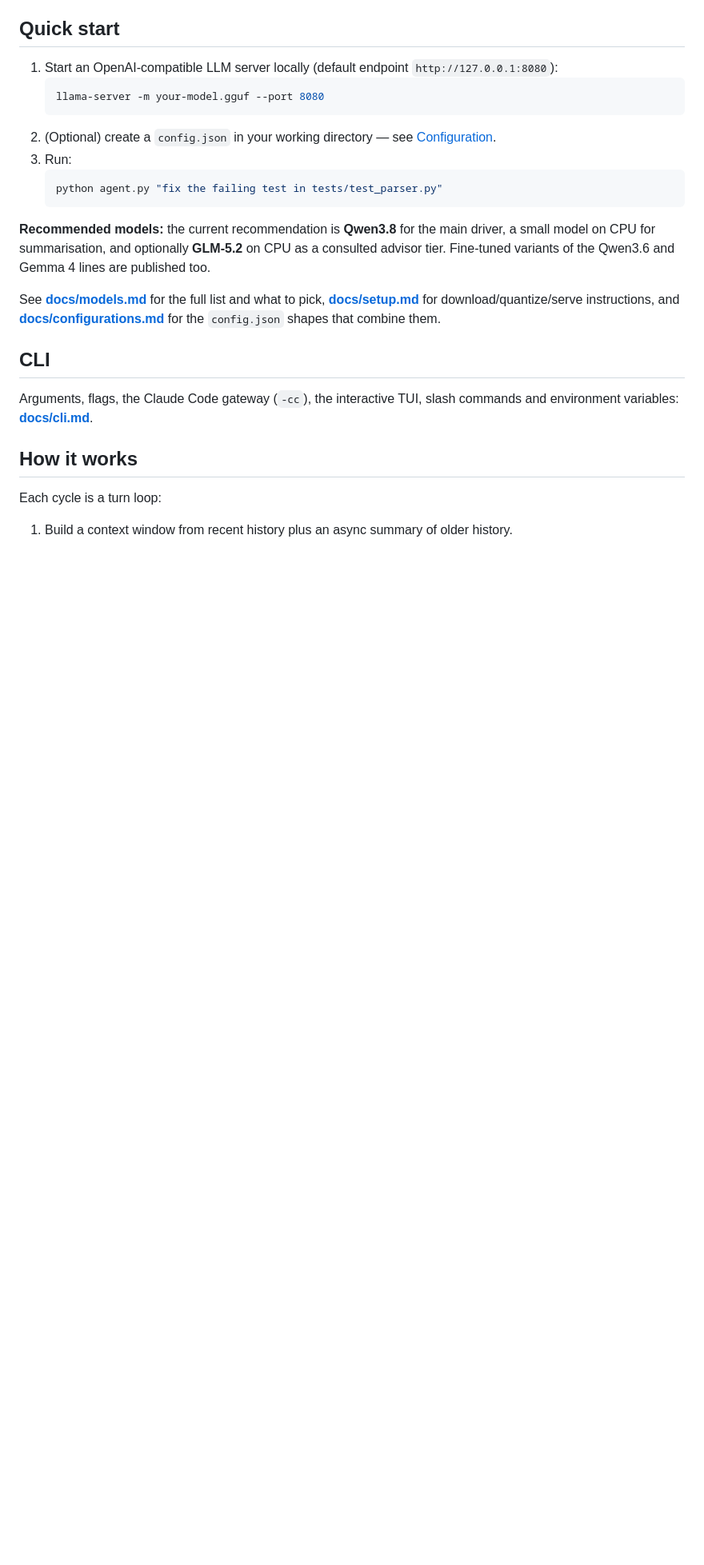
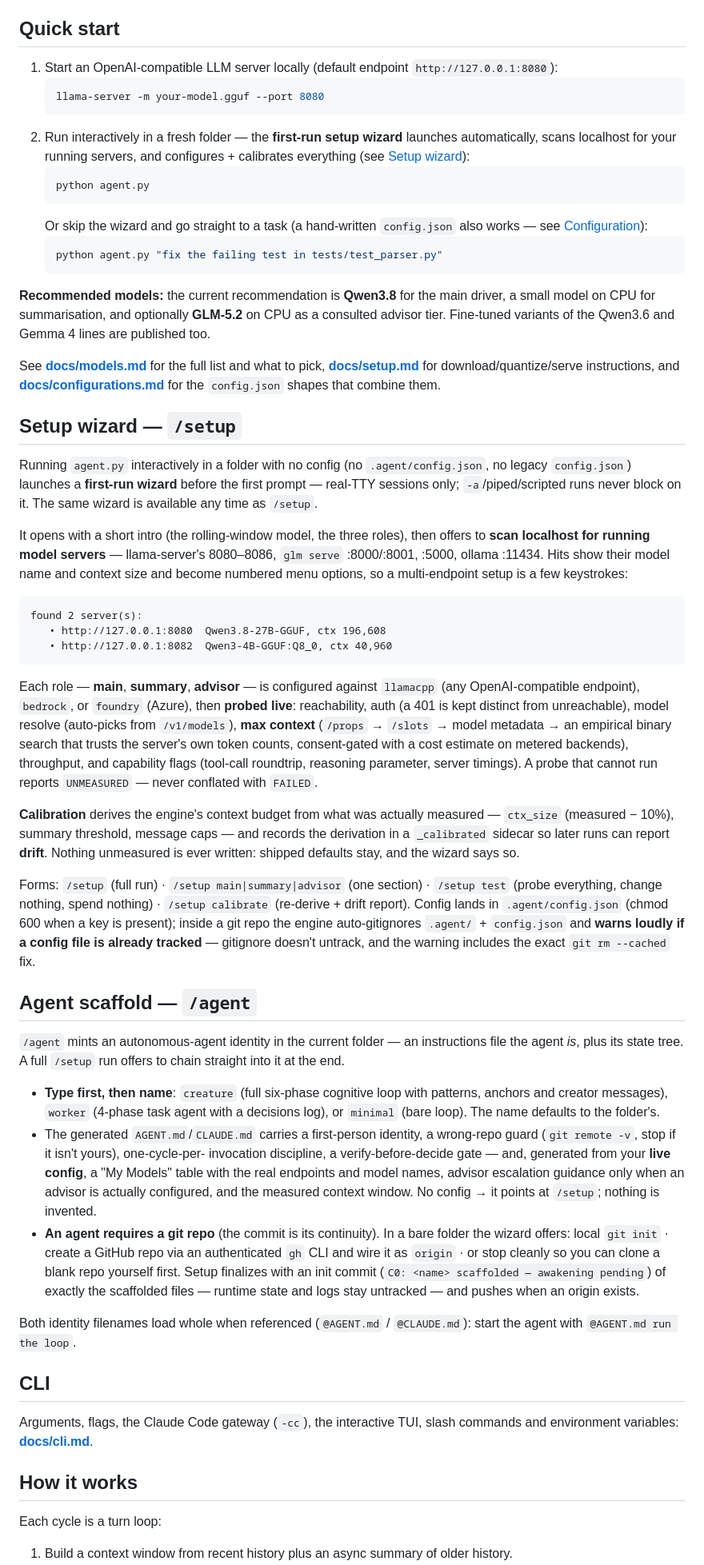
Before and after one commit to mblakemore/agent, a Markdown page: README.md, the part around one of its changes. Shown at 80% size. Rendered like a GitHub page; blank space fills up the shorter version.

Commit message:
docs: README + cli.md — the /setup wizard and /agent scaffold
README: Quick start now leads with the first-run wizard (bare
'python agent.py' in a fresh folder); two new sections — 'Setup wizard'
(first-run auto-launch + TTY guard, intro, localhost server scan with
numbered endpoint menus, three roles x three backend kinds, the live
probe suite with UNMEASURED-vs-FAILED discipline, probe-driven
calibration + drift sidecar, all /setup forms, key hygiene incl. the
tracked-config warning) and 'Agent scaffold' (type-before-name, the
config-driven My Models table, git provisioning options, the C0 init
commit, identity files loading whole via @). Configuration section now
points hand-writers at the wizard.

docs/cli.md: /setup and /agent rows added to the slash-command table.

````diff
--- a/README.md
+++ b/README.md
@@ -18,8 +18,14 @@ A local, tool-driven coding assistant that talks to an OpenAI-compatible LLM end
    ```bash
    llama-server -m your-model.gguf --port 8080
    ```
-2. (Optional) create a `config.json` in your working directory — see [Configuration](#configuration).
-3. Run:
+2. Run interactively in a fresh folder — the **first-run setup wizard** launches
+   automatically, scans localhost for your running servers, and configures +
+   calibrates everything (see [Setup wizard](#setup-wizard--setup)):
+   ```bash
+   python agent.py
+   ```
+   Or skip the wizard and go straight to a task (a hand-written `config.json`
+   also works — see [Configuration](#configuration)):
    ```bash
    python agent.py "fix the failing test in tests/test_parser.py"
    ```
@@ -31,6 +37,71 @@ Fine-tuned variants of the Qwen3.6 and Gemma 4 lines are published too.
 See **[docs/models.md](docs/models.md)** for the full list and what to pick, **[docs/setup.md](docs/setup.md)**
 for download/quantize/serve instructions, and **[docs/configurations.md](docs/configurations.md)**
 for the `config.json` shapes that combine them.
+
+## Setup wizard — `/setup`
+
+Running `agent.py` interactively in a folder with no config (no `.agent/config.json`,
+no legacy `config.json`) launches a **first-run wizard** before the first prompt —
+real-TTY sessions only; `-a`/piped/scripted runs never block on it. The same wizard is
+available any time as `/setup`.
+
+It opens with a short intro (the rolling-window model, the three roles), then offers
+to **scan localhost for running model servers** — llama-server's 8080–8086,
+`glm serve` :8000/:8001, :5000, ollama :11434. Hits show their model name and context
+size and become numbered menu options, so a multi-endpoint setup is a few keystrokes:
+
+```
+found 2 server(s):
+   • http://127.0.0.1:8080  Qwen3.8-27B-GGUF, ctx 196,608
+   • http://127.0.0.1:8082  Qwen3-4B-GGUF:Q8_0, ctx 40,960
+```
+
+Each role — **main**, **summary**, **advisor** — is configured against `llamacpp`
+(any OpenAI-compatible endpoint), `bedrock`, or `foundry` (Azure), then **probed
+live**: reachability, auth (a 401 is kept distinct from unreachable), model resolve
+(auto-picks from `/v1/models`), **max context** (`/props` → `/slots` → model
+metadata → an empirical binary search that trusts the server's own token counts,
+consent-gated with a cost estimate on metered backends), throughput, and capability
+flags (tool-call roundtrip, reasoning parameter, server timings). A probe that
+cannot run reports `UNMEASURED` — never conflated with `FAILED`.
+
+**Calibration** derives the engine's context budget from what was actually measured
+— `ctx_size` (measured − 10%), summary threshold, message caps — and records the
+derivation in a `_calibrated` sidecar so later runs can report **drift**. Nothing
+unmeasured is ever written: shipped defaults stay, and the wizard says so.
+
+Forms: `/setup` (full run) · `/setup main|summary|advisor` (one section) ·
+`/setup test` (probe everything, change nothing, spend nothing) ·
+`/setup calibrate` (re-derive + drift report). Config lands in
+`.agent/config.json` (chmod 600 when a key is present); inside a git repo the
+engine auto-gitignores `.agent/` + `config.json` and **warns loudly if a config
+file is already tracked** — gitignore doesn't untrack, and the warning includes
+the exact `git rm --cached` fix.
+
+## Agent scaffold — `/agent`
+
+`/agent` mints an autonomous-agent identity in the current folder — an instructions
+file the agent *is*, plus its state tree. A full `/setup` run offers to chain
+straight into it at the end.
+
+- **Type first, then name**: `creature` (full six-phase cognitive loop with
+  patterns, anchors and creator messages), `worker` (4-phase task agent with a
+  decisions log), or `minimal` (bare loop). The name defaults to the folder's.
+- The generated `AGENT.md`/`CLAUDE.md` carries a first-person identity, a
+  wrong-repo guard (`git remote -v`, stop if it isn't yours), one-cycle-per-
+  invocation discipline, a verify-before-decide gate — and, generated from your
+  **live config**, a "My Models" table with the real endpoints and model names,
+  advisor escalation guidance only when an advisor is actually configured, and the
+  measured context window. No config → it points at `/setup`; nothing is invented.
+- **An agent requires a git repo** (the commit is its continuity). In a bare
+  folder the wizard offers: local `git init` · create a GitHub repo via an
+  authenticated `gh` CLI and wire it as `origin` · or stop cleanly so you can
+  clone a blank repo yourself first. Setup finalizes with an init commit
+  (`C0: <name> scaffolded — awakening pending`) of exactly the scaffolded files —
+  runtime state and logs stay untracked — and pushes when an origin exists.
+
+Both identity filenames load whole when referenced (`@AGENT.md` / `@CLAUDE.md`):
+start the agent with `@AGENT.md run the loop`.
 
 ## CLI
 
````
Also changed, not shown: other parts of README.md (+1 -1 lines), docs/cli.md (+2 -0 lines).
